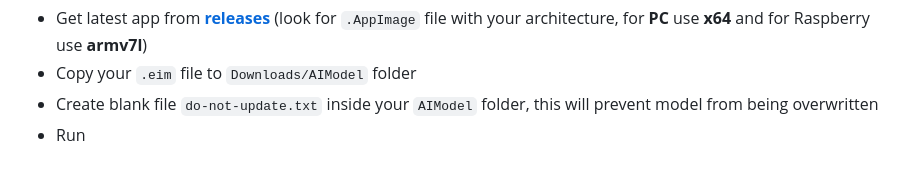
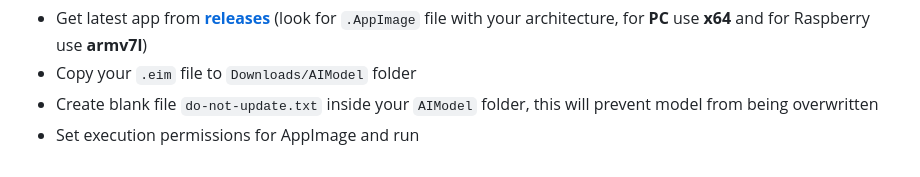
Before and after one commit to LukeMech/Ping-Pong_Counter, a Markdown page: README.md, the part around the change. Drawn GitHub-style.

```diff
--- a/README.md
+++ b/README.md
@@ -44,4 +44,4 @@
 - Get latest app from **[releases](https://github.com/LukeMech/Ping-Pong_Counter/releases/latest)** (look for `.AppImage` file with your architecture, for **PC** use **x64** and for Raspberry use **armv7l**)
 - Copy your `.eim` file to `Downloads/AIModel` folder
 - Create blank file `do-not-update.txt` inside your `AIModel` folder, this will prevent model from being overwritten
-- Run
+- Set execution permissions for AppImage and run
```
